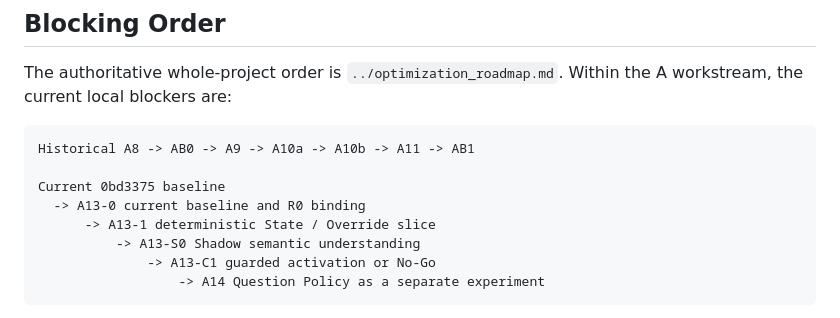
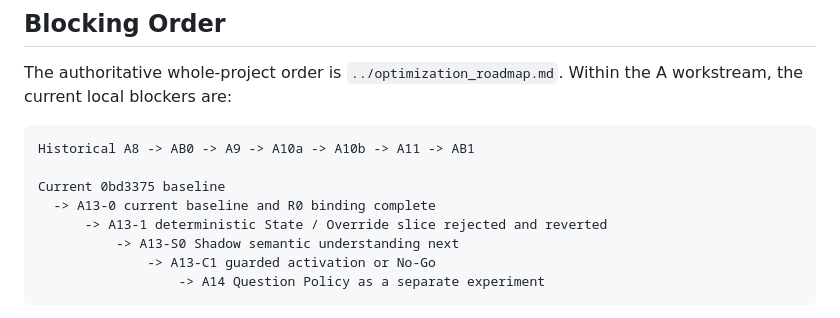
Before and after one commit to ChenZhang-77/tiktok-techjam-2026-shopping-copilot, a Markdown page: docs/workstreams/DEVELOPER_A_CONTROL_PLANE.md, the part around the change. GitHub-like rendering.

````diff
--- a/docs/workstreams/DEVELOPER_A_CONTROL_PLANE.md
+++ b/docs/workstreams/DEVELOPER_A_CONTROL_PLANE.md
@@ -200,9 +200,9 @@ the A workstream, the current local blockers are:
 Historical A8 -> AB0 -> A9 -> A10a -> A10b -> A11 -> AB1
 
 Current 0bd3375 baseline
-  -> A13-0 current baseline and R0 binding
-      -> A13-1 deterministic State / Override slice
-          -> A13-S0 Shadow semantic understanding
+  -> A13-0 current baseline and R0 binding complete
+      -> A13-1 deterministic State / Override slice rejected and reverted
+          -> A13-S0 Shadow semantic understanding next
               -> A13-C1 guarded activation or No-Go
                   -> A14 Question Policy as a separate experiment
 ```
````
Also changed, not shown: docs/current_status.md (+2 -2 lines), docs/human_optimization_recap_zh.md (+13 -8 lines).
